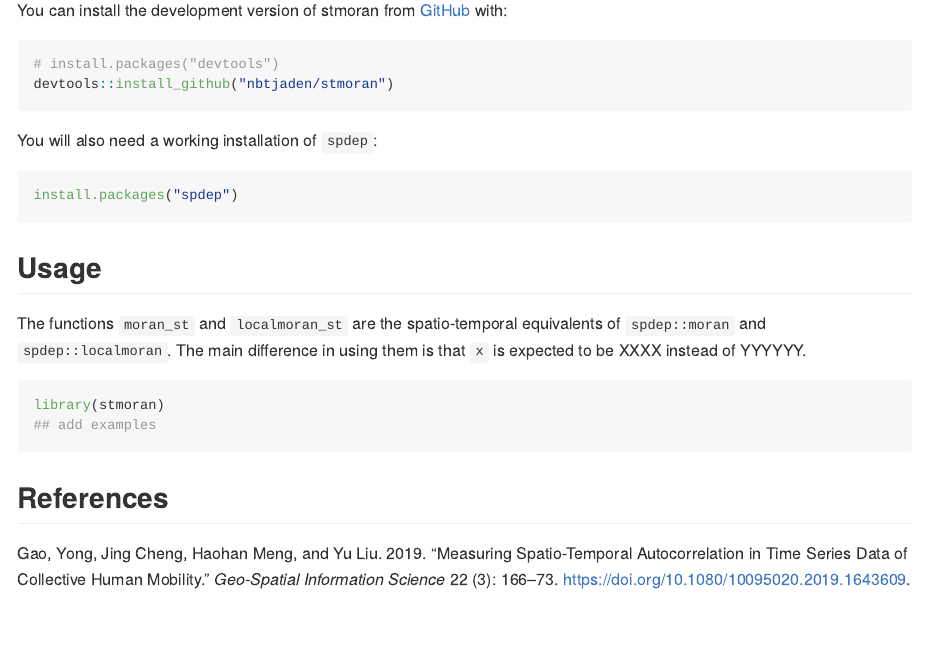
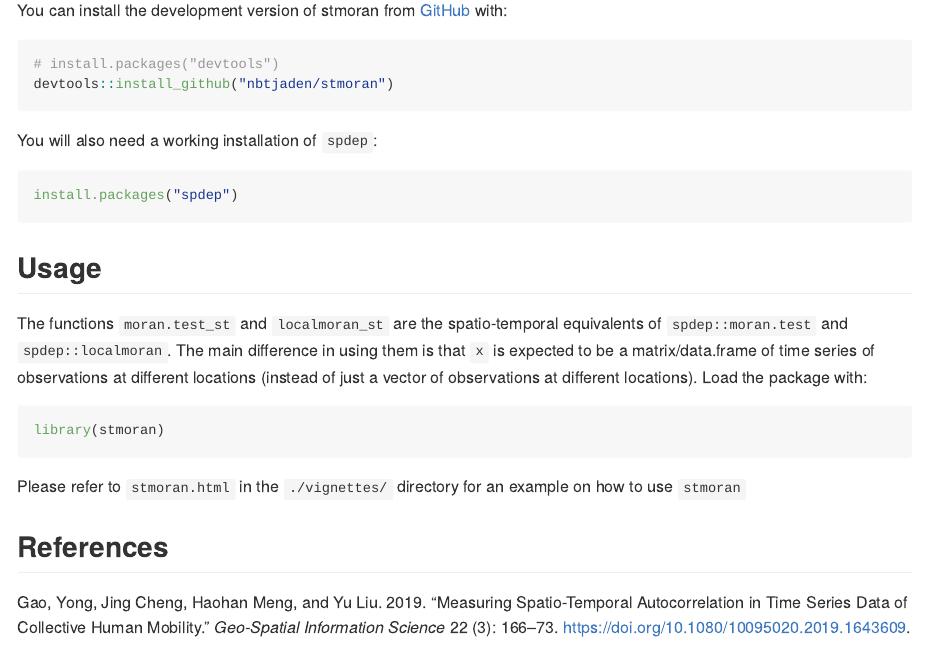
Before and after one commit to nbtjaden/stmoran, an R Markdown document (README.Rmd): the page in a window 1100 px wide, from 300 px down. The pictures show the output file README.md that the author committed with the source, drawn offline in the style of GitHub.

Commit message:
update README files

````diff
--- a/README.Rmd
+++ b/README.Rmd
@@ -39,11 +39,12 @@ install.packages("spdep")
 
 ## Usage
 
-The functions `moran_st` and `localmoran_st` are the spatio-temporal equivalents of `spdep::moran` and `spdep::localmoran`. The main difference in using them is that `x` is expected to be XXXX instead of YYYYYY.
+The functions `moran.test_st` and `localmoran_st` are the spatio-temporal equivalents of `spdep::moran.test` and `spdep::localmoran`. The main difference in using them is that `x` is expected to be a matrix/data.frame of time series of observations at different locations (instead of just a vector of observations at different locations). Load the package with:
 
 ```{r example}
 library(stmoran)
-## add examples
 ```
 
+Please refer to `stmoran.html` in the `./vignettes/` directory for an example on how to use `stmoran`
+
 ## References
````
Also changed, not shown: README.md.
